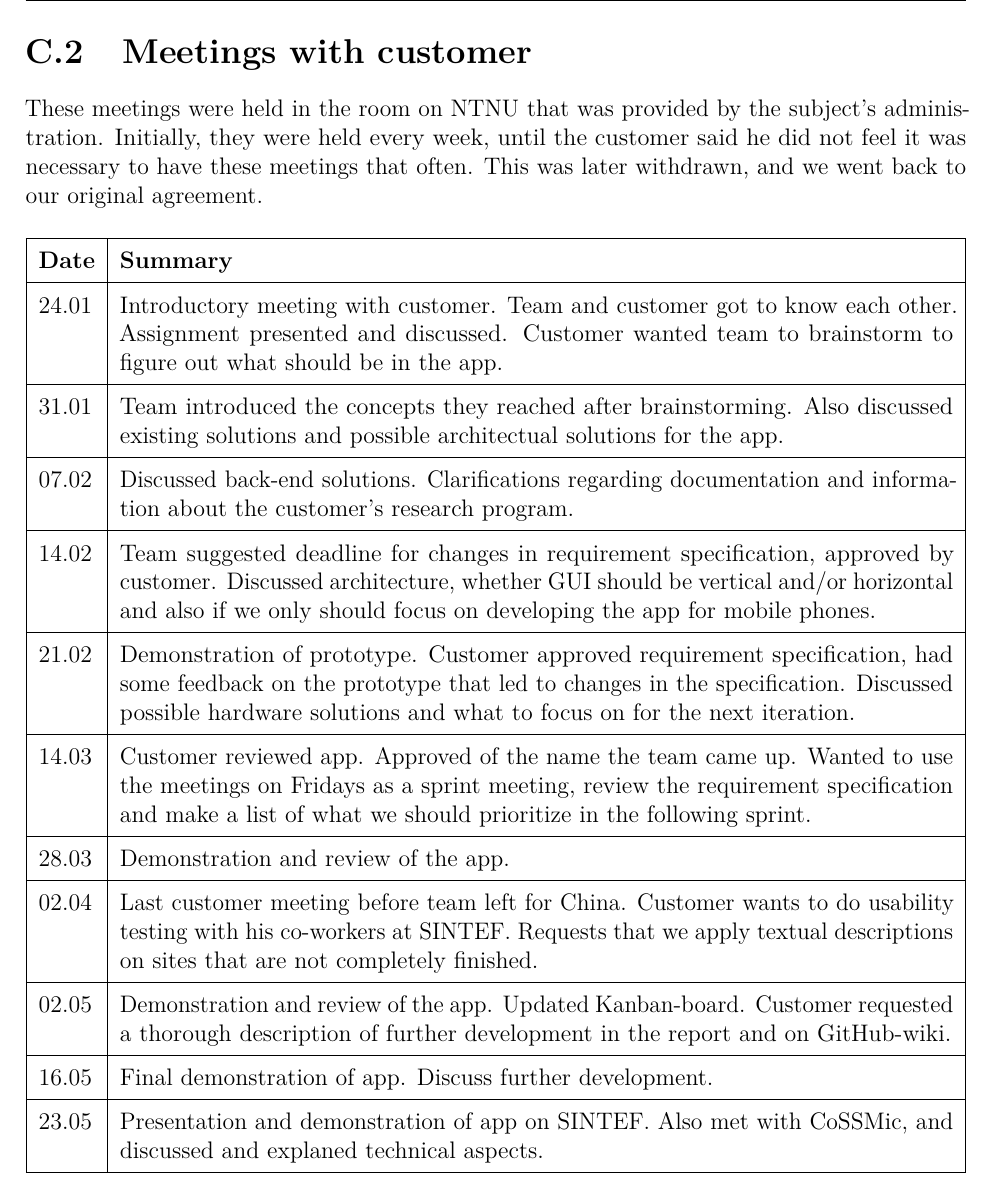
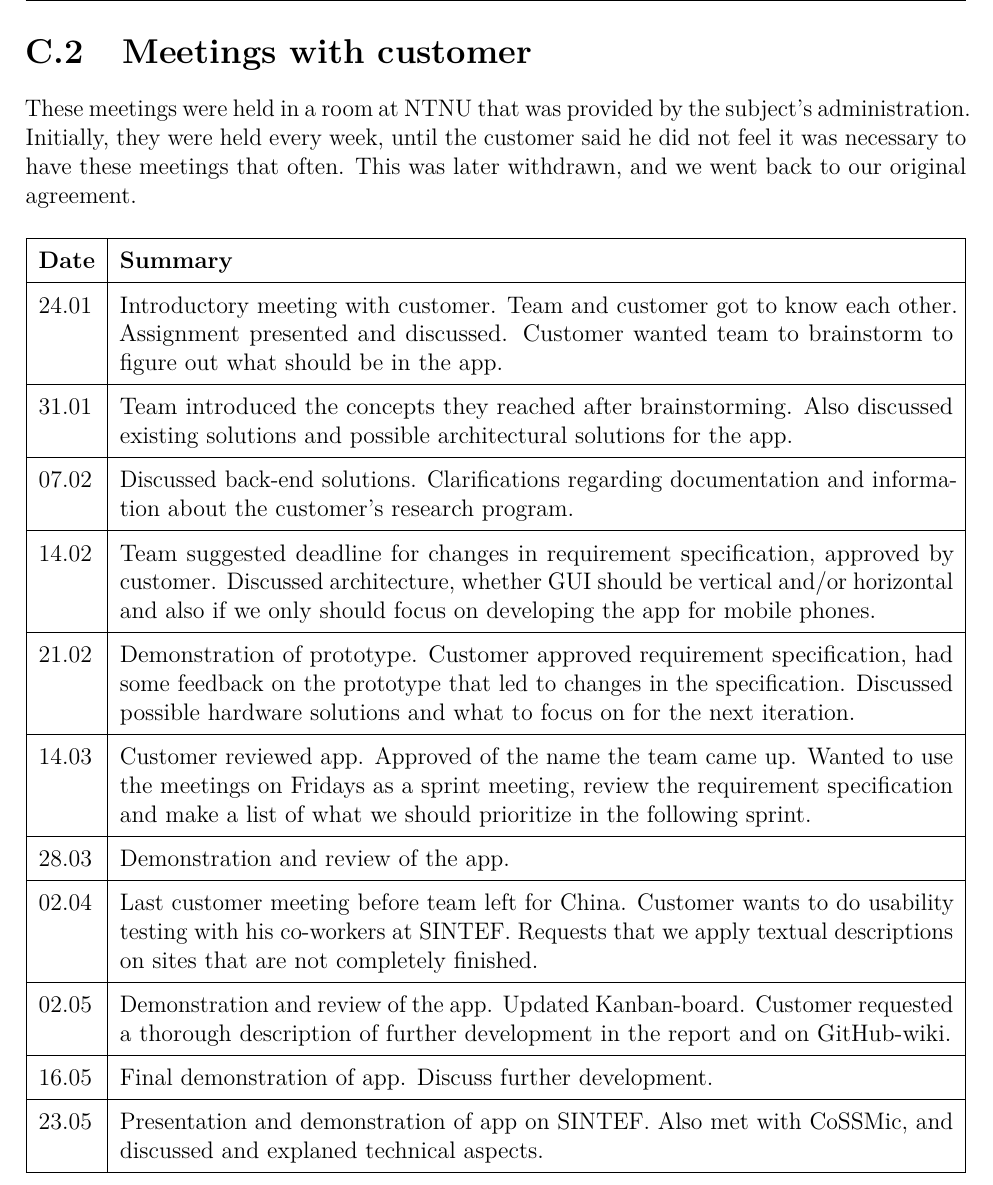
Before and after one commit to haavardlian/IT2901, a LaTeX thesis (report/rapport.tex, which reads report/appendix/meetings/meetings.tex): part of page 89 of 111, cut so that both start at the same text. Compiled offline with pdfLaTeX.

Commit message:
Changed something in appendix

```diff
--- a/report/appendix/meetings/meetings.tex
+++ b/report/appendix/meetings/meetings.tex
@@ -19,14 +19,14 @@ The team had meetings with the supervisor every other week throughout the projec
 \end{table}
 
 \section{Meetings with customer}
-These meetings were held in the room on NTNU that was provided by the subject's administration. Initially, they were held every week, until the customer said he did not feel it was necessary to have these meetings that often. This was later withdrawn, and we went back to our original agreement.
+These meetings were held in a room at NTNU that was provided by the subject's administration. Initially, they were held every week, until the customer said he did not feel it was necessary to have these meetings that often. This was later withdrawn, and we went back to our original agreement.
 \begin{table}[H]
 \centering
 \begin{tabular}{|l|p{14.7cm}|}
 \hline
 \textbf{Date}&\textbf{Summary}\\\hline
 24.01& Introductory meeting with customer. Team and customer got to know each other. Assignment presented and discussed. Customer wanted team to brainstorm to figure out what should be in the app.\\\hline
-31.01& Team introduced the concepts they reached after brainstorming. Also discussed existing solutions and possible architectual solutions for the app.\\\hline
+31.01& Team introduced the concepts they reached after brainstorming. Also discussed existing solutions and possible architectural solutions for the app.\\\hline
 07.02& Discussed back-end solutions. Clarifications regarding documentation and information about the customer's research program.\\\hline
 14.02& Team suggested deadline for changes in requirement specification, approved by customer. Discussed architecture, whether GUI should be vertical and/or horizontal and also if we only should focus on developing the app for mobile phones.\\\hline
 21.02&Demonstration of prototype. Customer approved requirement specification, had some feedback on the prototype that led to changes in the specification. Discussed possible hardware solutions and what to focus on for the next iteration. \\\hline
```
